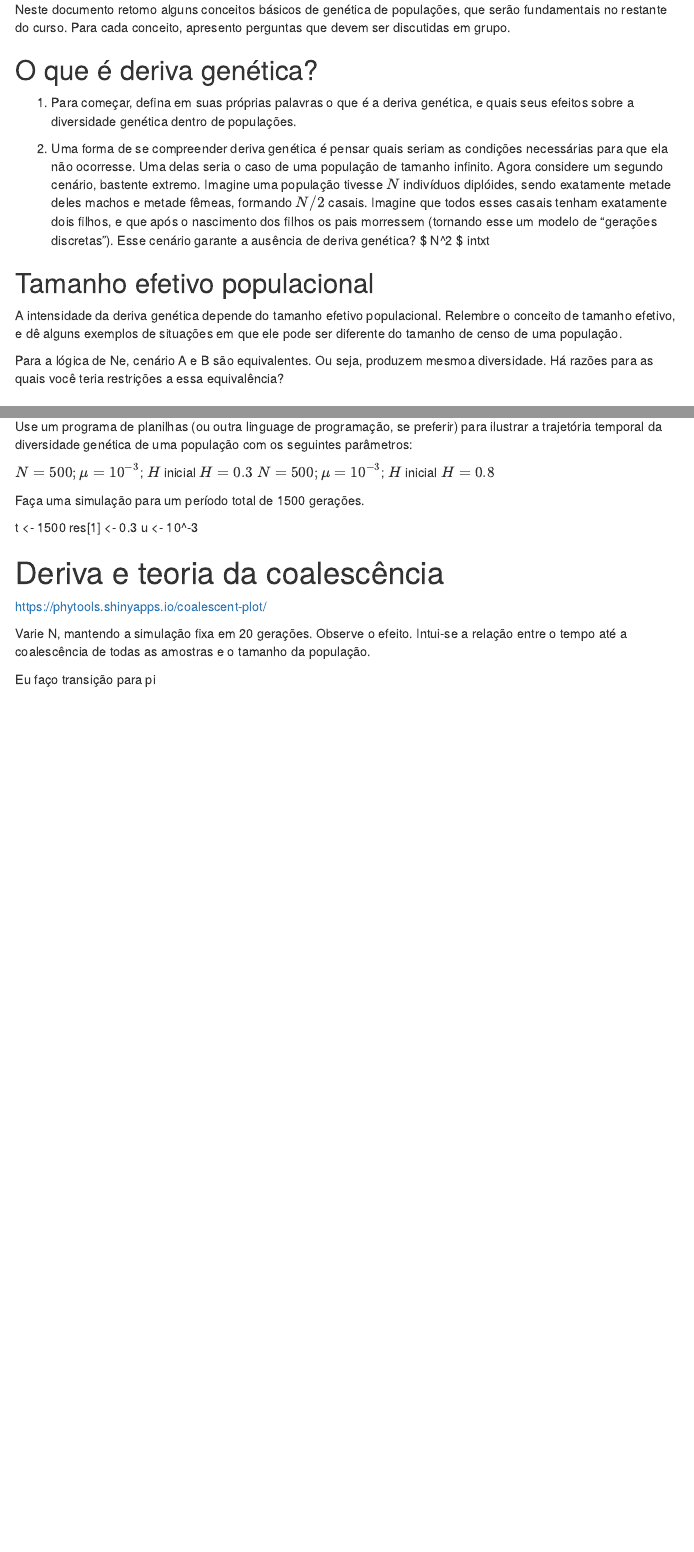
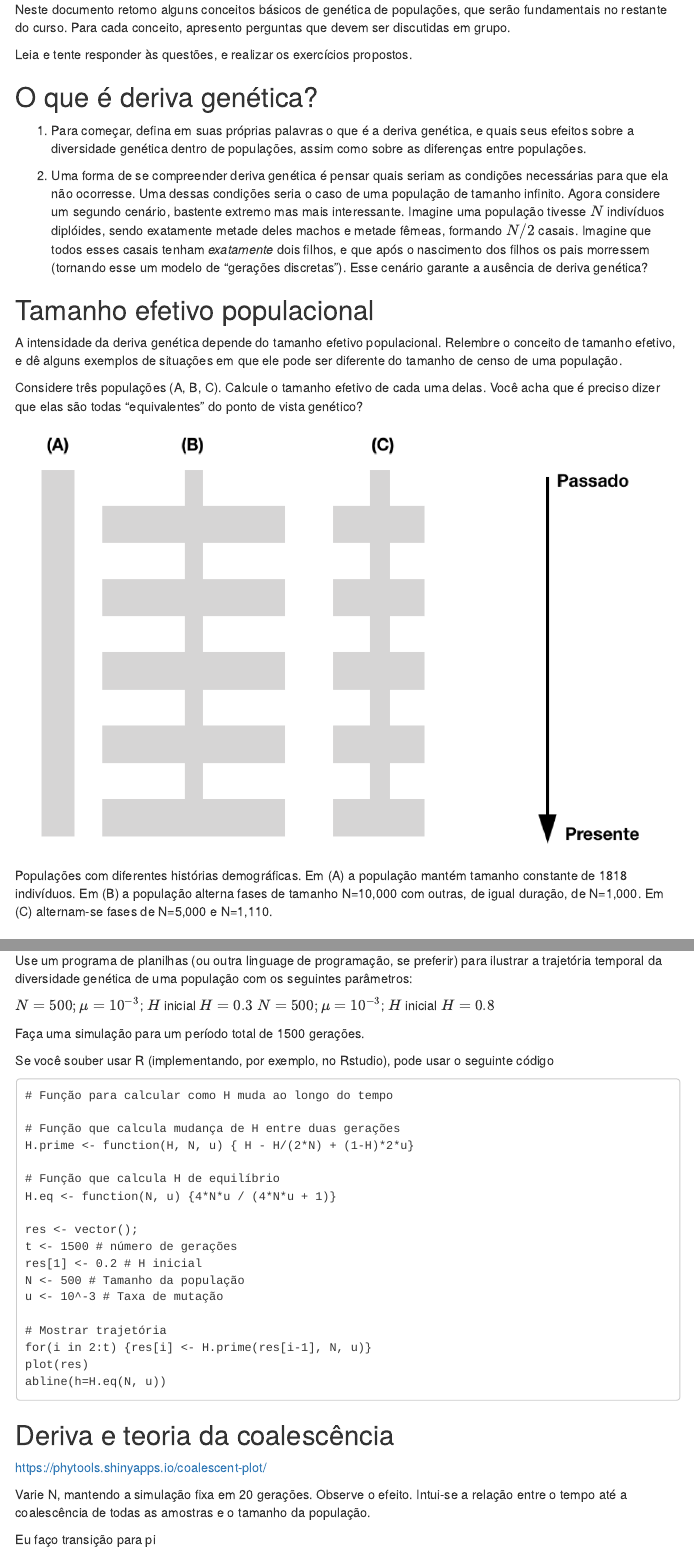
Before and after one commit to diogomeyer/BIO0313, an R Markdown document (aula1.Rmd): the page in a window 1100 px wide, from 170 px down, and a second part further down, joined at a grey line. The pictures show the output file aula1.html that the author committed with the source, opened offline; menus at the side of the page are left out.

Commit message:
Updates, figura nova.

````diff
--- a/aula1.Rmd
+++ b/aula1.Rmd
@@ -11,17 +11,19 @@ output:
 
 Neste documento retomo alguns conceitos básicos de genética de populações, que serão fundamentais no restante do curso. Para cada conceito, apresento perguntas que devem ser discutidas em grupo.
 
+Leia e tente responder às questões, e realizar os exercícios propostos.
+
 
 ## O que é deriva genética?
 
-1. Para começar, defina em suas próprias palavras o que é a deriva genética, e quais seus efeitos sobre a diversidade genética dentro de populações.
+1. Para começar, defina em suas próprias palavras o que é a deriva genética, e quais seus efeitos sobre a diversidade genética dentro de populações, assim como sobre as diferenças entre populações.
 
-2. Uma forma de se compreender deriva genética é pensar quais seriam as condições necessárias para que ela não ocorresse. Uma delas seria o caso de uma população de tamanho infinito. Agora considere um segundo cenário, bastente extremo. Imagine uma população tivesse $N$ indivíduos diplóides, sendo exatamente metade deles machos e metade fêmeas, formando $N/2$ casais. Imagine que todos esses casais tenham exatamente dois filhos, e que após o nascimento dos filhos os pais morressem (tornando esse um modelo de "gerações discretas"). Esse cenário garante a ausência de deriva genética? $ N^2 $ intxt
+2. Uma forma de se compreender deriva genética é pensar quais seriam as condições necessárias para que ela não ocorresse. Uma dessas condições seria o caso de uma população de tamanho infinito. Agora considere um segundo cenário, bastente extremo mas mais interessante. Imagine uma população tivesse $N$ indivíduos diplóides, sendo exatamente metade deles machos e metade fêmeas, formando $N/2$ casais. Imagine que todos esses casais tenham _exatamente_ dois filhos, e que após o nascimento dos filhos os pais morressem (tornando esse um modelo de "gerações discretas"). Esse cenário garante a ausência de deriva genética?
 
 ## Tamanho efetivo populacional
 
 A intensidade da deriva genética depende do tamanho efetivo populacional. Relembre o conceito de tamanho efetivo, e dê alguns exemplos de situações em que ele pode ser diferente do tamanho de censo de uma população.
 
-Para a lógica de Ne, cenário A e B são equivalentes. Ou seja, produzem mesmoa diversidade. Há razões para as quais você teria restrições a essa equivalência?
+Considere três populações (A, B, C). Calcule o tamanho efetivo de cada uma delas. Você acha que é preciso dizer que elas são todas "equivalentes" do ponto de vista genético?
 
-### Gargalos genéticos
+![Populações com diferentes histórias demográficas. Em (A) a população mantém tamanho constante de 1818 indivíduos. Em (B) a população alterna fases de tamanho N=10,000 com outras, de igual duração, de  N=1,000. Em (C) alternam-se fases de N=5,000 e N=1,110. ](figs/gargalos.png)
@@ -71,17 +78,34 @@ Use um programa de planilhas (ou outra linguage de programação, se preferir) p
 $N=500; \mu = 10^{-3}$; $H$ inicial $H=0.3$
 $N=500; \mu = 10^{-3}$; $H$ inicial $H=0.8$
 
-
 Faça uma simulação para um período total de 1500 gerações.
 
 
-t <- 1500
-res[1] <- 0.3
-u <- 10^-3
+Se você souber usar R (implementando, por exemplo, no Rstudio), pode usar o seguinte código
 
+```
+# Função para calcular como H muda ao longo do tempo
 
+# Função que calcula mudança de H entre duas gerações
+H.prime <- function(H, N, u) { H - H/(2*N) + (1-H)*2*u}
 
-# Deriva e teoria da coalescência
+# Função que calcula H de equilíbrio
+H.eq <- function(N, u) {4*N*u / (4*N*u + 1)}
+
+res <- vector();
+t <- 1500 # número de gerações
+res[1] <- 0.2 # H inicial
+N <- 500 # Tamanho da população
+u <- 10^-3 # Taxa de mutação
+
+# Mostrar trajetória
+for(i in 2:t) {res[i] <- H.prime(res[i-1], N, u)}
+plot(res)
+abline(h=H.eq(N, u))
+
+```
+
+## Deriva e teoria da coalescência
 
 https://phytools.shinyapps.io/coalescent-plot/
 
````
Also changed, not shown: aula1.html, figs/gargalos.png (added), aula1.Rmd (5 more changed lines).
